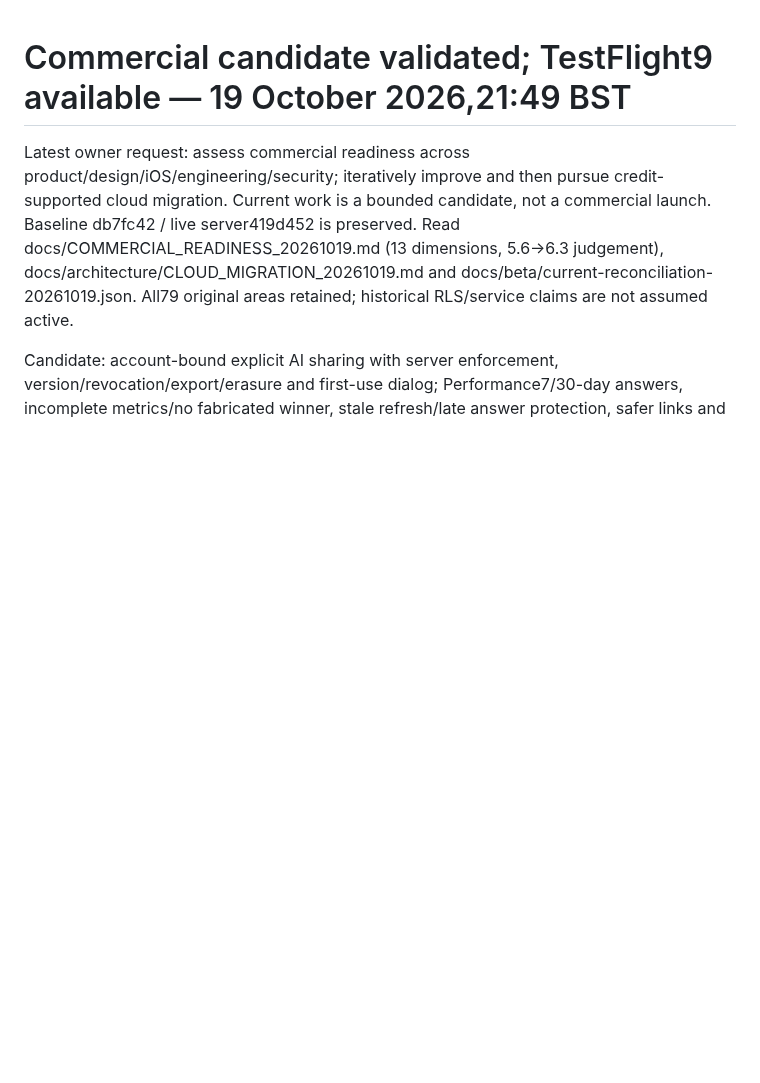
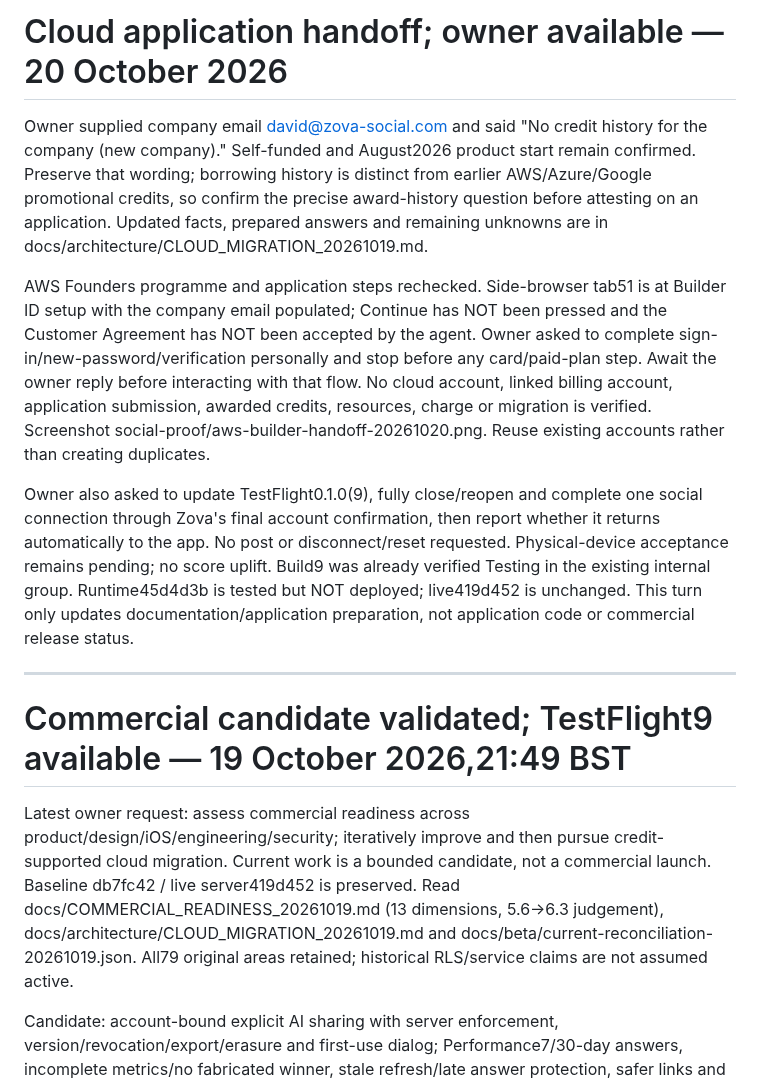
Before and after one commit to davidwilson92-cpu/DataMaxxing, a Markdown page: ZOVA_CONTINUE_HERE.md, the part around the change. GitHub-like rendering; blank space fills up the shorter version.

```diff
--- a/ZOVA_CONTINUE_HERE.md
+++ b/ZOVA_CONTINUE_HERE.md
@@ -1,3 +1,13 @@
+# Cloud application handoff; owner available — 20 October 2026
+
+Owner supplied company email david@zova-social.com and said "No credit history for the company (new company)." Self-funded and August2026 product start remain confirmed. Preserve that wording; borrowing history is distinct from earlier AWS/Azure/Google promotional credits, so confirm the precise award-history question before attesting on an application. Updated facts, prepared answers and remaining unknowns are in docs/architecture/CLOUD_MIGRATION_20261019.md.
+
+AWS Founders programme and application steps rechecked. Side-browser tab51 is at Builder ID setup with the company email populated; Continue has NOT been pressed and the Customer Agreement has NOT been accepted by the agent. Owner asked to complete sign-in/new-password/verification personally and stop before any card/paid-plan step. Await the owner reply before interacting with that flow. No cloud account, linked billing account, application submission, awarded credits, resources, charge or migration is verified. Screenshot social-proof/aws-builder-handoff-20261020.png. Reuse existing accounts rather than creating duplicates.
+
+Owner also asked to update TestFlight0.1.0(9), fully close/reopen and complete one social connection through Zova's final account confirmation, then report whether it returns automatically to the app. No post or disconnect/reset requested. Physical-device acceptance remains pending; no score uplift. Build9 was already verified Testing in the existing internal group. Runtime45d4d3b is tested but NOT deployed; live419d452 is unchanged. This turn only updates documentation/application preparation, not application code or commercial release status.
+
+---
+
 # Commercial candidate validated; TestFlight9 available — 19 October 2026,21:49 BST
 
 Latest owner request: assess commercial readiness across product/design/iOS/engineering/security; iteratively improve and then pursue credit-supported cloud migration. Current work is a bounded candidate, not a commercial launch. Baseline db7fc42 / live server419d452 is preserved. Read docs/COMMERCIAL_READINESS_20261019.md (13 dimensions, 5.6→6.3 judgement), docs/architecture/CLOUD_MIGRATION_20261019.md and docs/beta/current-reconciliation-20261019.json. All79 original areas retained; historical RLS/service claims are not assumed active.
```
Also changed, not shown: docs/architecture/CLOUD_MIGRATION_20261019.md (+22 -4 lines).
